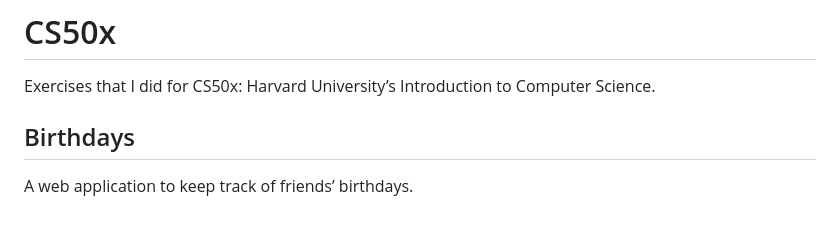
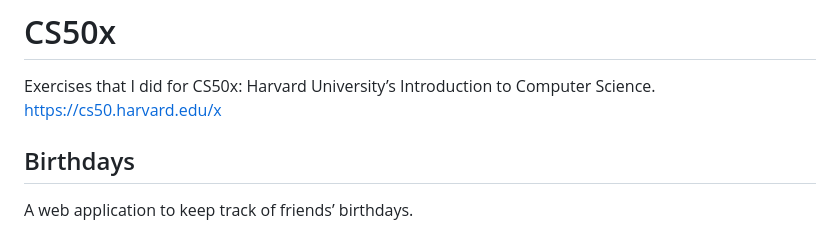
Before and after one commit to ElmarGeerlings/CS50x, a Markdown page: README.md, the part around the change. Drawn GitHub-style.

```diff
--- a/README.md
+++ b/README.md
@@ -1,5 +1,6 @@
 # CS50x
 Exercises that I did for CS50x: Harvard University’s Introduction to Computer Science.
+https://cs50.harvard.edu/x
 
 ## Birthdays
 A web application to keep track of friends’ birthdays.
```
